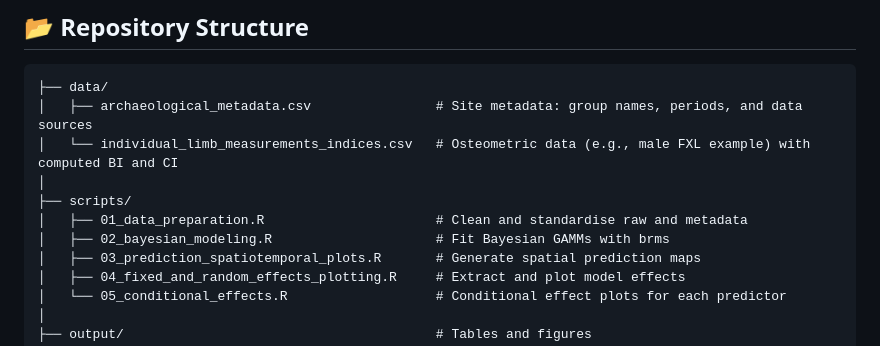
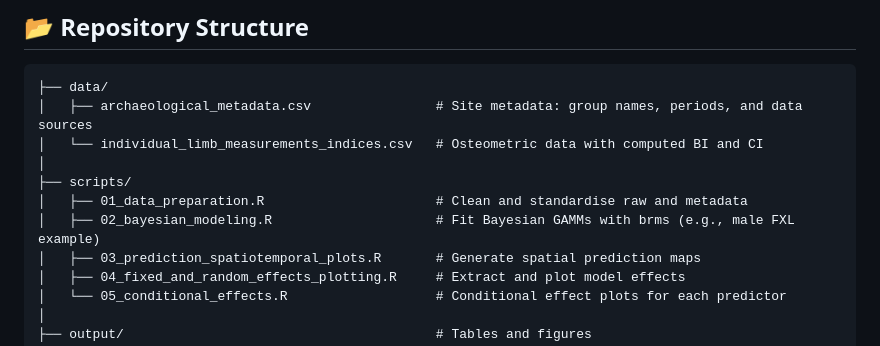
Before and after one commit to CarolDoudouCao/Archaeo_Bodyform_China, a Markdown page: README.md, the part around the change. Rendered like a GitHub page.

````diff
--- a/README.md
+++ b/README.md
@@ -8,11 +8,11 @@ This repository supports Chapter 7 of Doudou Cao's PhD thesis _Adaptation at Hig
 ```text
 ├── data/
 │   ├── archaeological_metadata.csv                # Site metadata: group names, periods, and data sources
-│   └── individual_limb_measurements_indices.csv   # Osteometric data (e.g., male FXL example) with computed BI and CI
+│   └── individual_limb_measurements_indices.csv   # Osteometric data with computed BI and CI
 │
 ├── scripts/
 │   ├── 01_data_preparation.R                      # Clean and standardise raw and metadata
-│   ├── 02_bayesian_modeling.R                     # Fit Bayesian GAMMs with brms
+│   ├── 02_bayesian_modeling.R                     # Fit Bayesian GAMMs with brms (e.g., male FXL example)
 │   ├── 03_prediction_spatiotemporal_plots.R       # Generate spatial prediction maps
 │   ├── 04_fixed_and_random_effects_plotting.R     # Extract and plot model effects
 │   └── 05_conditional_effects.R                   # Conditional effect plots for each predictor
````
